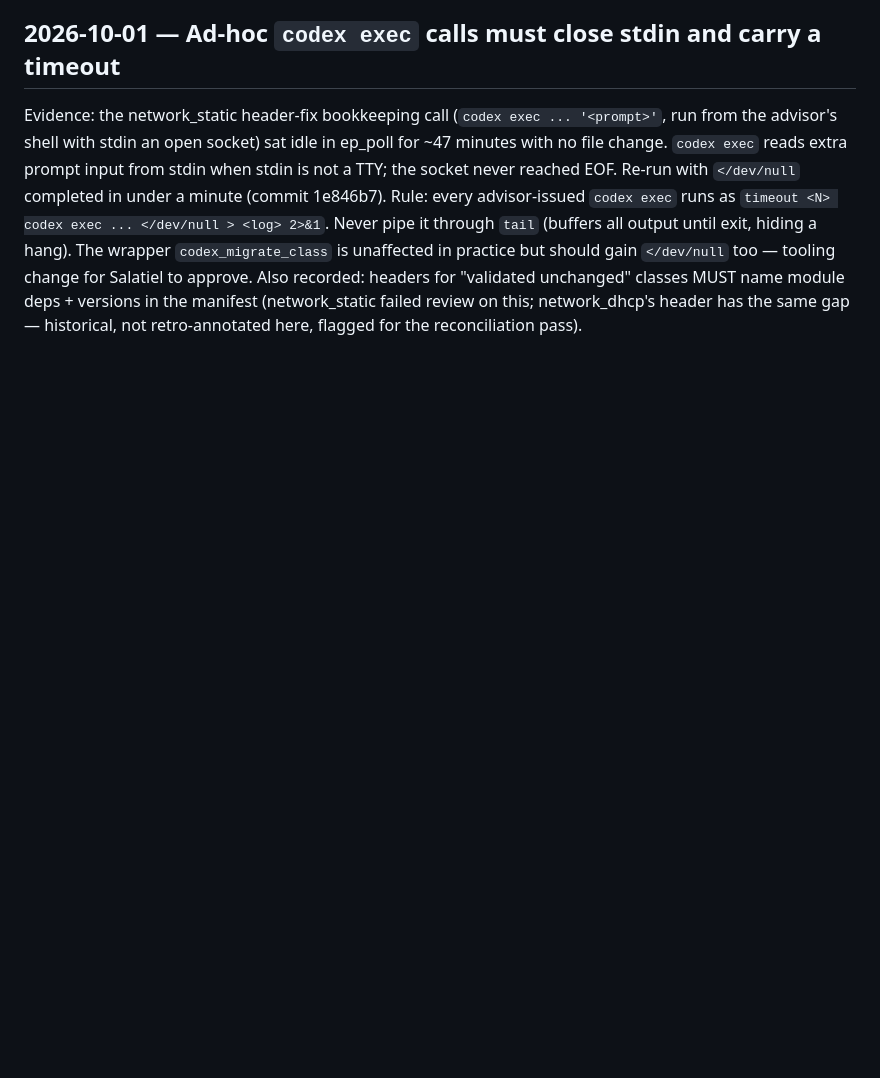
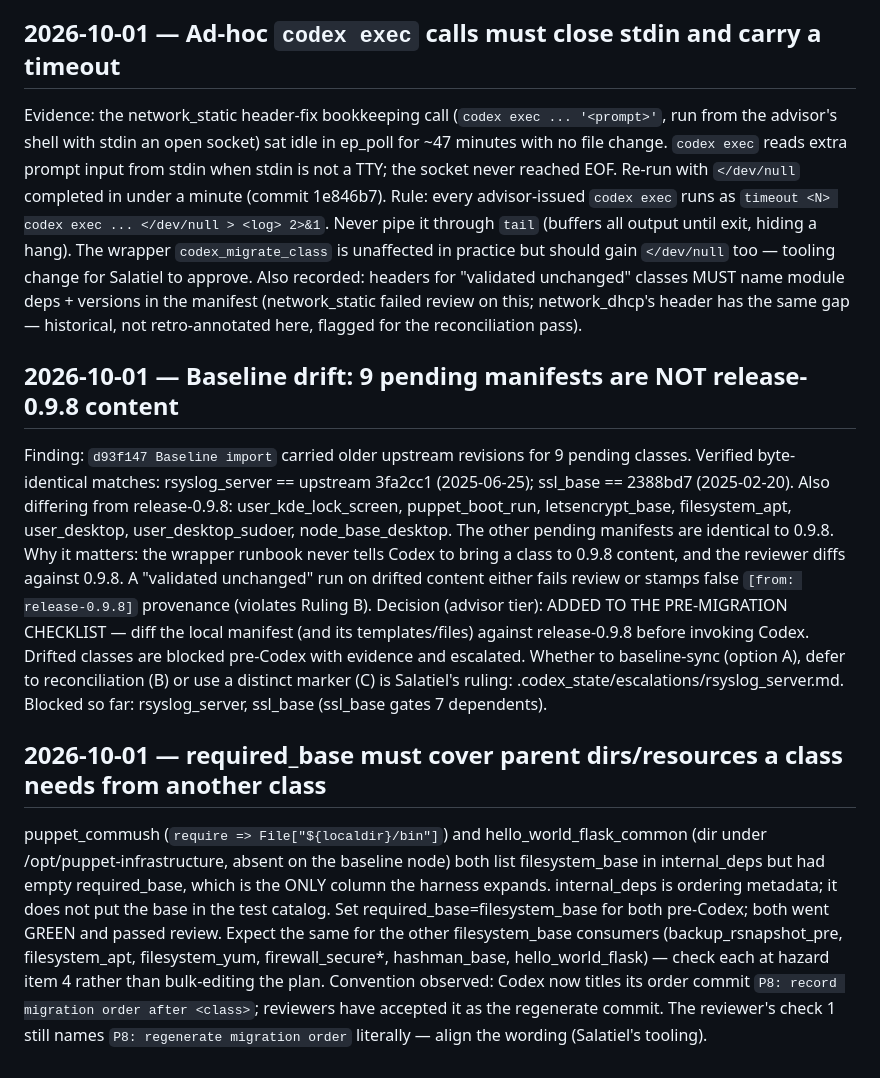
Before and after one commit to ghomem/infra_populi, a Markdown page: .codex_state/DESIGN_DECISIONS.md, the part around the change. Rendered like a GitHub page; blank space fills up the shorter version.

Commit message:
docs(codex_state): baseline-drift checklist item; required_base vs internal_deps
Co-Authored-By: Claude Opus 5.5 <noreply@anthropic.com>

```diff
--- a/.codex_state/DESIGN_DECISIONS.md
+++ b/.codex_state/DESIGN_DECISIONS.md
@@ -416,3 +416,30 @@ Salatiel to approve.
 Also recorded: headers for "validated unchanged" classes MUST name module deps + versions in the
 manifest (network_static failed review on this; network_dhcp's header has the same gap — historical,
 not retro-annotated here, flagged for the reconciliation pass).
+
+## 2026-10-01 — Baseline drift: 9 pending manifests are NOT release-0.9.8 content
+Finding: `d93f147 Baseline import` carried older upstream revisions for 9 pending classes. Verified
+byte-identical matches: rsyslog_server == upstream 3fa2cc1 (2025-06-25); ssl_base == 2388bd7
+(2025-02-20). Also differing from release-0.9.8: user_kde_lock_screen, puppet_boot_run,
+letsencrypt_base, filesystem_apt, user_desktop, user_desktop_sudoer, node_base_desktop. The other
+pending manifests are identical to 0.9.8.
+Why it matters: the wrapper runbook never tells Codex to bring a class to 0.9.8 content, and the
+reviewer diffs against 0.9.8. A "validated unchanged" run on drifted content either fails review or
+stamps false `[from: release-0.9.8]` provenance (violates Ruling B).
+Decision (advisor tier): ADDED TO THE PRE-MIGRATION CHECKLIST — diff the local manifest (and its
+templates/files) against release-0.9.8 before invoking Codex. Drifted classes are blocked pre-Codex
+with evidence and escalated. Whether to baseline-sync (option A), defer to reconciliation (B) or use
+a distinct marker (C) is Salatiel's ruling: .codex_state/escalations/rsyslog_server.md.
+Blocked so far: rsyslog_server, ssl_base (ssl_base gates 7 dependents).
+
+## 2026-10-01 — required_base must cover parent dirs/resources a class needs from another class
+puppet_commush (`require => File["${localdir}/bin"]`) and hello_world_flask_common (dir under
+/opt/puppet-infrastructure, absent on the baseline node) both list filesystem_base in internal_deps
+but had empty required_base, which is the ONLY column the harness expands. internal_deps is ordering
+metadata; it does not put the base in the test catalog. Set required_base=filesystem_base for both
+pre-Codex; both went GREEN and passed review. Expect the same for the other filesystem_base consumers
+(backup_rsnapshot_pre, filesystem_apt, filesystem_yum, firewall_secure*, hashman_base,
+hello_world_flask) — check each at hazard item 4 rather than bulk-editing the plan.
+Convention observed: Codex now titles its order commit `P8: record migration order after <class>`;
+reviewers have accepted it as the regenerate commit. The reviewer's check 1 still names
+`P8: regenerate migration order` literally — align the wording (Salatiel's tooling).
```
Also changed, not shown: .codex_state/migration_order.md (+1 -1 lines).
